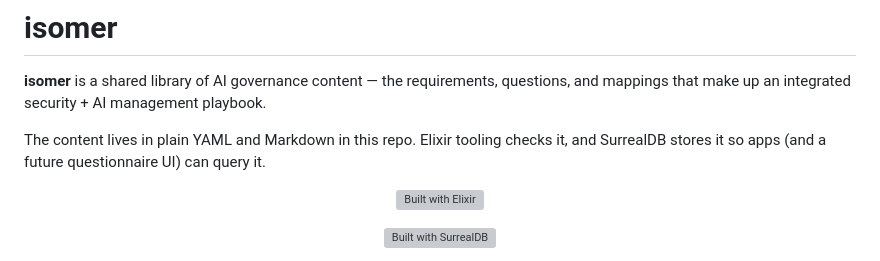
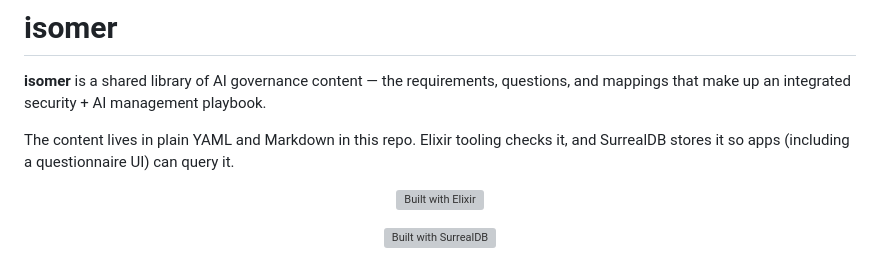
Before and after one commit to pyr0gan/isomer, a Markdown page: README.md, the part around the change. Rendered like a GitHub page; grey boxes are pictures that could not be loaded.

Commit message:
Update README.md
Clarified the description of the repository's functionality.

```diff
--- a/README.md
+++ b/README.md
@@ -5,7 +5,7 @@ questions, and mappings that make up an integrated security + AI management
 playbook.
 
 The content lives in plain YAML and Markdown in this repo. Elixir tooling
-checks it, and SurrealDB stores it so apps (and a future questionnaire UI) can
+checks it, and SurrealDB stores it so apps (including a questionnaire UI) can
 query it.
 
 <p align="center">
```
